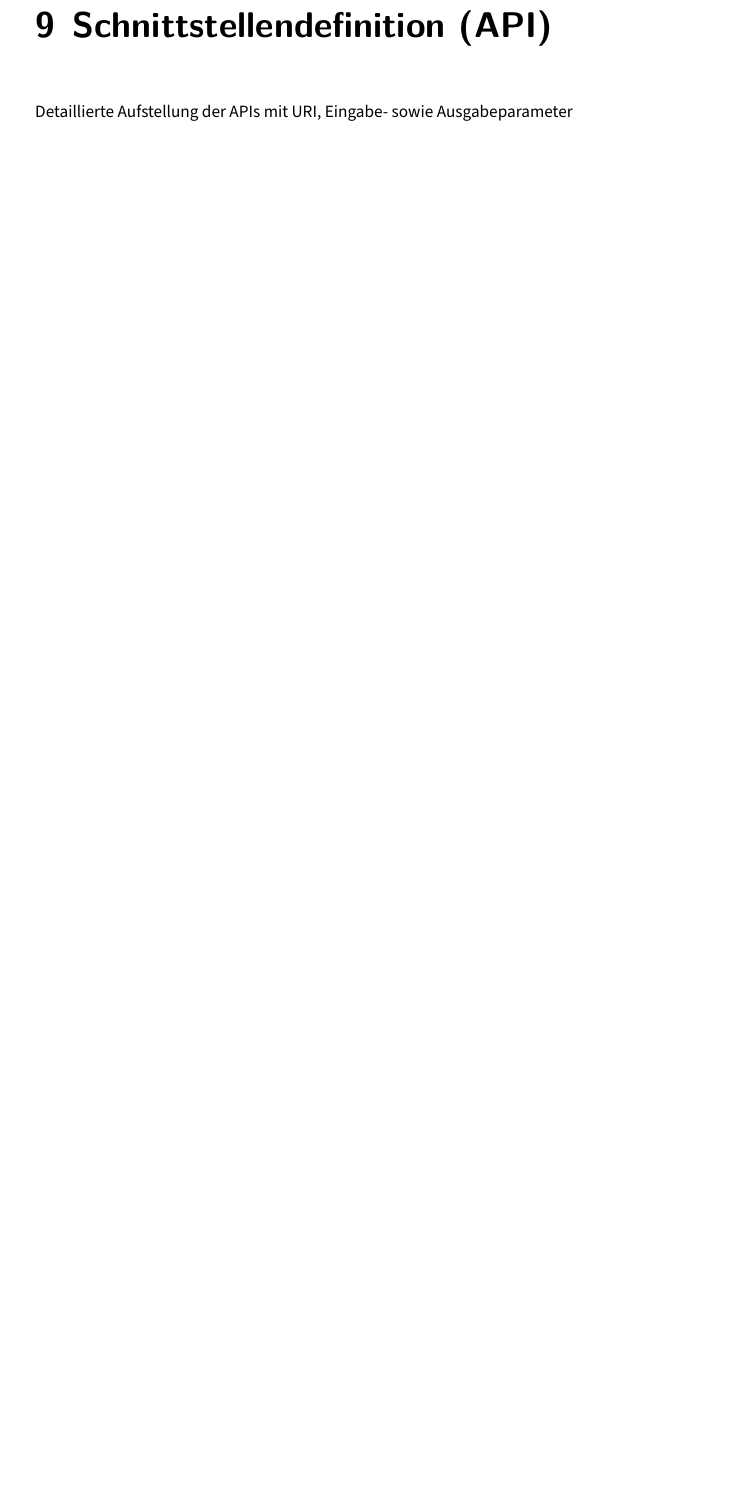
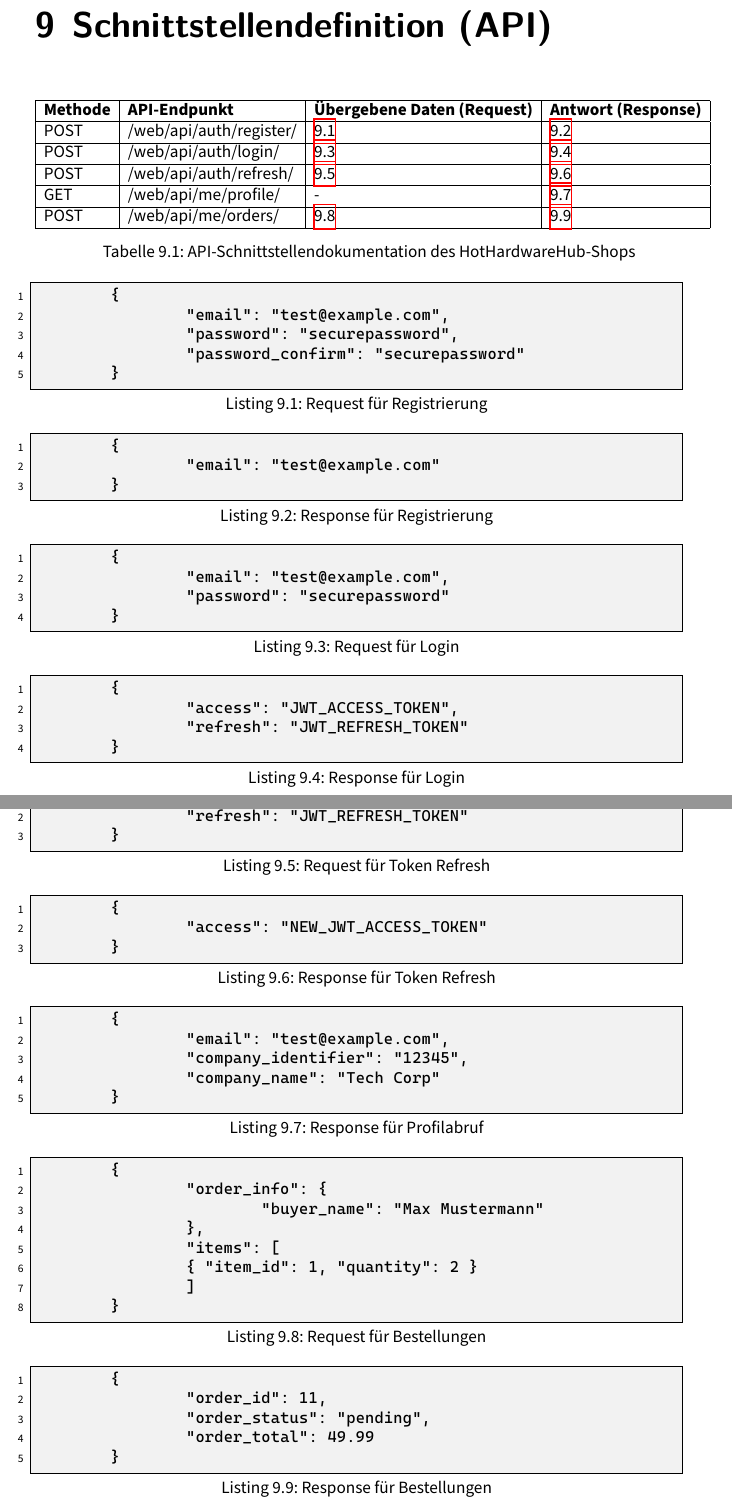
Before and after one commit to dhbw-wi22a/latex-doku, a LaTeX book (projektdokumentation.tex): part of page 20 of 24 before the commit and two parts of pages 20 and 21 of 25 after it, the two joined at a grey line, cut so that both start at the same text, the shorter picture padded with empty space. Compiled offline with XeLaTeX.

Commit message:
add: api-definition v1

```diff
--- a/projektdokumentation.tex
+++ b/projektdokumentation.tex
@@ -437,7 +455,92 @@ Als Beispiel folgende Kriterien:
 \end{itemize}
 
 \chapter{Schnittstellendefinition (API)}
-Detaillierte Aufstellung der APIs mit URI, Eingabe- sowie Ausgabeparameter
+
+%\begin{longtable}{|l|l|p{6cm}|p{6cm}|}
+\begin{longtable}{|l|l|l|l|}
+	\hline
+	\textbf{Methode} & \textbf{API-Endpunkt} & \textbf{Übergebene Daten (Request)} & \textbf{Antwort (Response)} \\
+	\hline
+	POST & /web/api/auth/register/ & \ref{lst:register-request} & \ref{lst:register-response} \\
+	\hline
+	POST & /web/api/auth/login/ & \ref{lst:login-request} & \ref{lst:login-response} \\
+	\hline
+	POST & /web/api/auth/refresh/ & \ref{lst:refresh-request} & \ref{lst:refresh-response} \\
+	\hline
+	GET & /web/api/me/profile/ & - & \ref{lst:profile-response} \\
+	\hline
+	POST & /web/api/me/orders/ & \ref{lst:order-request} & \ref{lst:order-response} \\
+	\hline
+	\caption{API-Schnittstellendokumentation des HotHardwareHub-Shops}
+	\label{tab:api_docs}
+\end{longtable}
+
+\begin{lstlisting}[language=json, caption={Request für Registrierung}, label=lst:register-request]
+	{
+		"email": "test@example.com",
+		"password": "securepassword",
+		"password_confirm": "securepassword"
+	}
+\end{lstlisting}
+
+\begin{lstlisting}[language=json, caption={Response für Registrierung}, label=lst:register-response]
+	{
+		"email": "test@example.com"
+	}
+\end{lstlisting}
+
+\begin{lstlisting}[language=json, caption={Request für Login}, label=lst:login-request]
+	{
+		"email": "test@example.com",
+		"password": "securepassword"
+	}
+\end{lstlisting}
+
+\begin{lstlisting}[language=json, caption={Response für Login}, label=lst:login-response]
+	{
+		"access": "JWT_ACCESS_TOKEN",
+		"refresh": "JWT_REFRESH_TOKEN"
+	}
+\end{lstlisting}
+
+\begin{lstlisting}[language=json, caption={Request für Token Refresh}, label=lst:refresh-request]
+	{
+		"refresh": "JWT_REFRESH_TOKEN"
+	}
+\end{lstlisting}
+
+\begin{lstlisting}[language=json, caption={Response für Token Refresh}, label=lst:refresh-response]
+	{
+		"access": "NEW_JWT_ACCESS_TOKEN"
+	}
+\end{lstlisting}
+
+\begin{lstlisting}[language=json, caption={Response für Profilabruf}, label=lst:profile-response]
+	{
+		"email": "test@example.com",
+		"company_identifier": "12345",
+		"company_name": "Tech Corp"
+	}
+\end{lstlisting}
+
+\begin{lstlisting}[language=json, caption={Request für Bestellungen}, label=lst:order-request]
+	{
+		"order_info": {
+			"buyer_name": "Max Mustermann"
+		},
+		"items": [
+		{ "item_id": 1, "quantity": 2 }
+		]
+	}
+\end{lstlisting}
+
+\begin{lstlisting}[language=json, caption={Response für Bestellungen}, label=lst:order-response]
+	{
+		"order_id": 11,
+		"order_status": "pending",
+		"order_total": 49.99
+	}
+\end{lstlisting}
 
 \chapter{Benutzungsoberflächen}
 \begin{itemize}
```
Also changed, not shown: projektdokumentation.pdf, projektdokumentation.tex (20 more changed lines), 4 other files.
